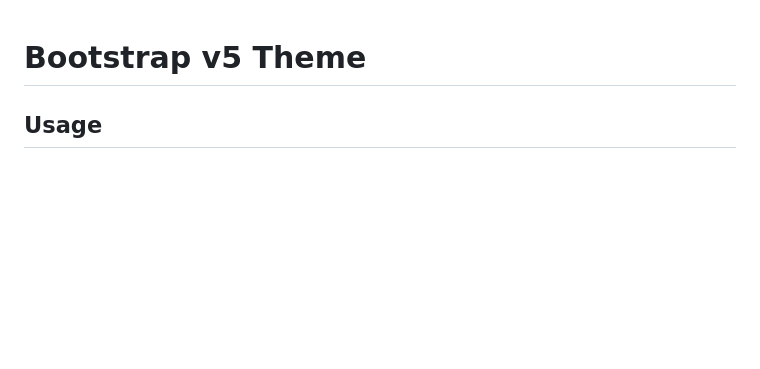
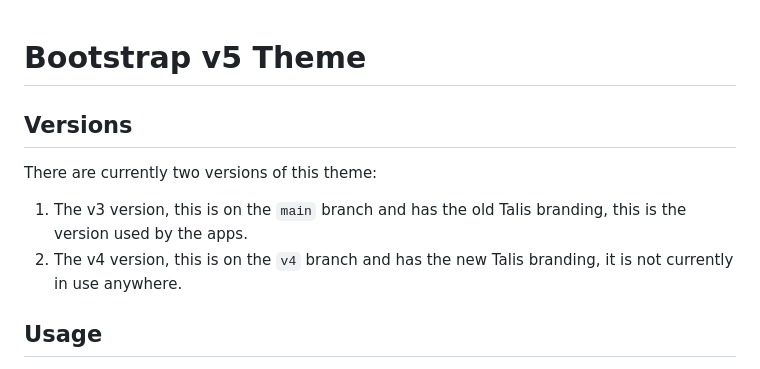
Before and after one commit to techfromsage/bootstrap-theme, a Markdown page: README.md, the part around the change. Rendered like a GitHub page; blank space fills up the shorter version.

Commit message:
fix: updating readme to document that we have two versions of the theme (#48)

```diff
--- a/README.md
+++ b/README.md
@@ -1,4 +1,11 @@
 # Bootstrap v5 Theme
+
+## Versions
+There are currently two versions of this theme:
+
+1. The v3 version, this is on the `main` branch and has the old Talis branding, this is the version used by the apps.
+2. The v4 version, this is on the `v4` branch and has the new Talis branding, it is not currently in use anywhere.
+
 ## Usage
 1. Create a [Personal Access Token](https://github.com/settings/tokens/) granting the `write:packages` scope. `write` also allows `read`…
 2. Add `@talis:registry=https://npm.pkg.github.com` to your project's `.npmrc` file.
```
